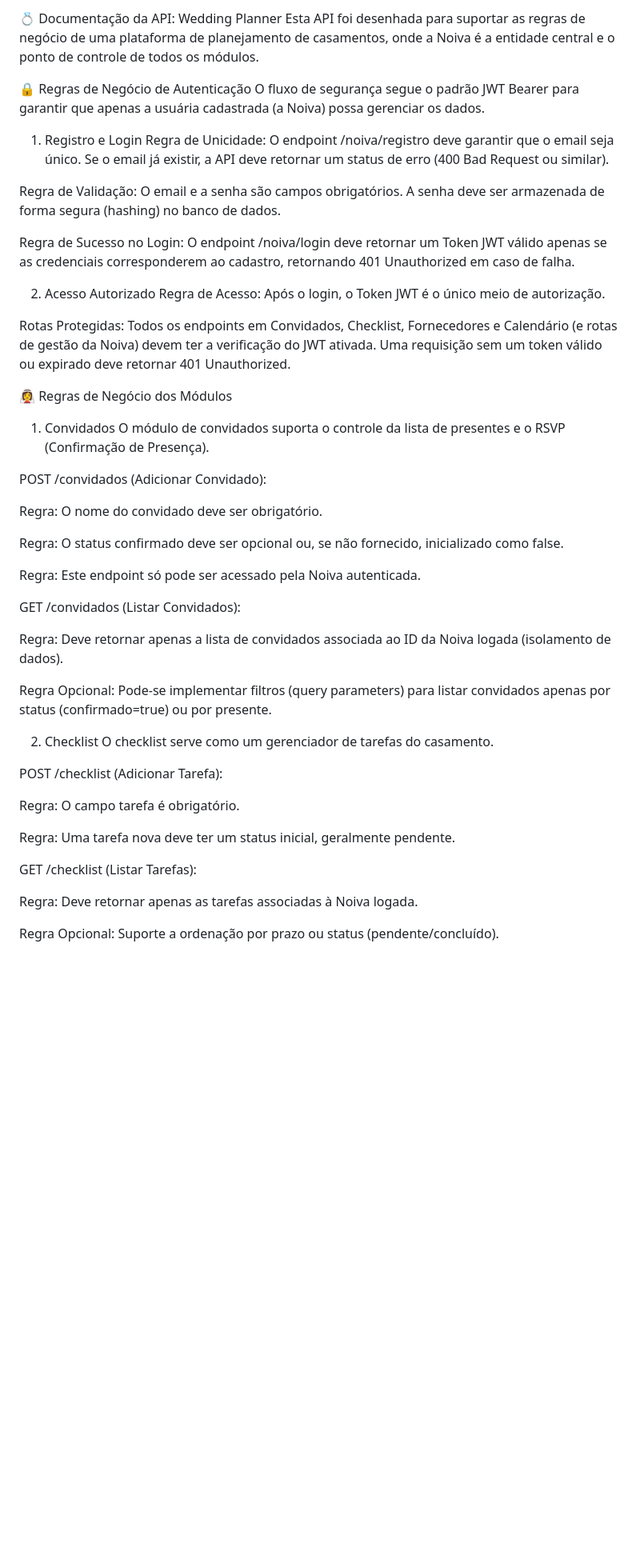
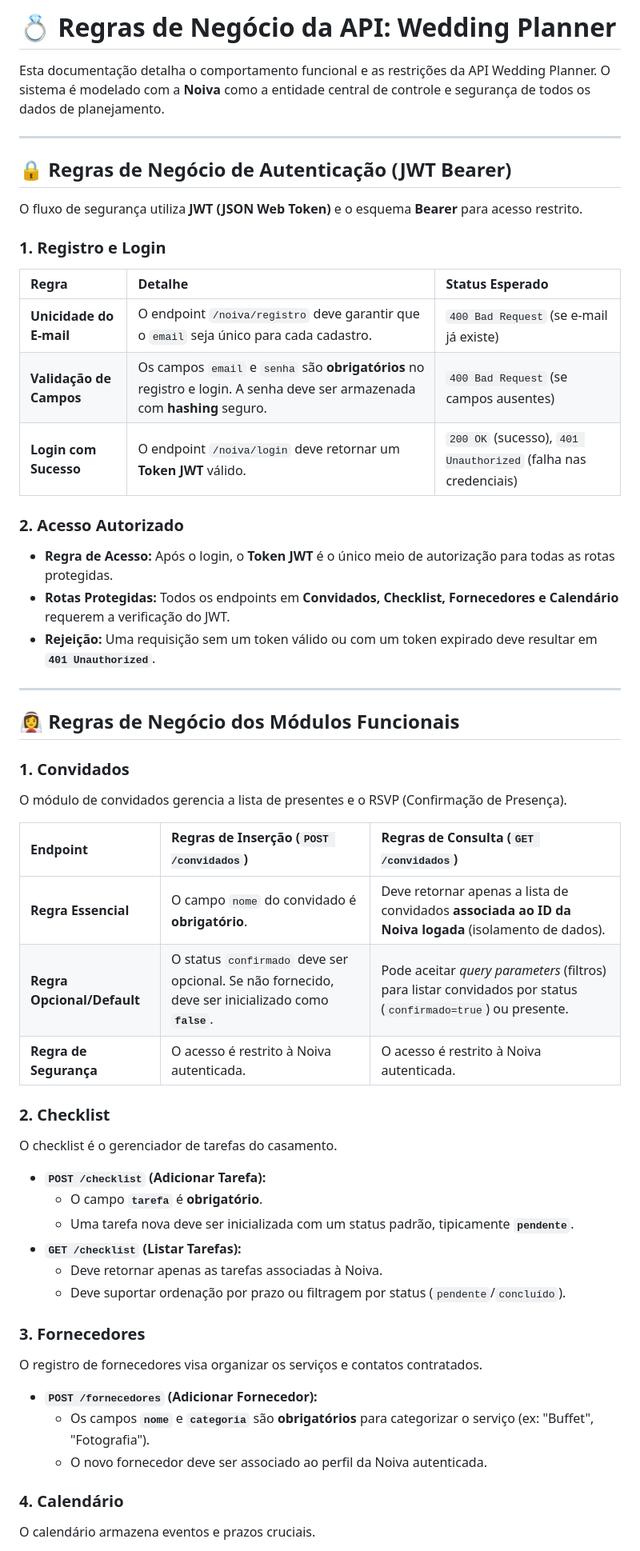
Before and after one commit to ThaliaDarrieux/wedding-planner-api, a Markdown page: REGRAS_DE_NEGÓCIO.md, the part around the change printed below. Shown: that part at 80% size. Rendered like a GitHub page; blank space fills up the shorter version.

```diff
--- a/REGRAS_DE_NEGÓCIO.md
+++ b/REGRAS_DE_NEGÓCIO.md
@@ -1,51 +1,61 @@
-💍 Documentação da API: Wedding Planner
-Esta API foi desenhada para suportar as regras de negócio de uma plataforma de planejamento de casamentos, onde a Noiva é a entidade central e o ponto de controle de todos os módulos.
+# 💍 Regras de Negócio da API: Wedding Planner
 
-🔒 Regras de Negócio de Autenticação
-O fluxo de segurança segue o padrão JWT Bearer para garantir que apenas a usuária cadastrada (a Noiva) possa gerenciar os dados.
+Esta documentação detalha o comportamento funcional e as restrições da API Wedding Planner. O sistema é modelado com a **Noiva** como a entidade central de controle e segurança de todos os dados de planejamento.
 
-1. Registro e Login
-Regra de Unicidade: O endpoint /noiva/registro deve garantir que o email seja único. Se o email já existir, a API deve retornar um status de erro (400 Bad Request ou similar).
+---
 
-Regra de Validação: O email e a senha são campos obrigatórios. A senha deve ser armazenada de forma segura (hashing) no banco de dados.
+## 🔒 Regras de Negócio de Autenticação (JWT Bearer)
 
-Regra de Sucesso no Login: O endpoint /noiva/login deve retornar um Token JWT válido apenas se as credenciais corresponderem ao cadastro, retornando 401 Unauthorized em caso de falha.
+O fluxo de segurança utiliza **JWT (JSON Web Token)** e o esquema **Bearer** para acesso restrito.
 
-2. Acesso Autorizado
-Regra de Acesso: Após o login, o Token JWT é o único meio de autorização.
+### 1. Registro e Login
 
-Rotas Protegidas: Todos os endpoints em Convidados, Checklist, Fornecedores e Calendário (e rotas de gestão da Noiva) devem ter a verificação do JWT ativada. Uma requisição sem um token válido ou expirado deve retornar 401 Unauthorized.
+| Regra | Detalhe | Status Esperado |
+| :--- | :--- | :--- |
+| **Unicidade do E-mail** | O endpoint `/noiva/registro` deve garantir que o `email` seja único para cada cadastro. | `400 Bad Request` (se e-mail já existe) |
+| **Validação de Campos** | Os campos `email` e `senha` são **obrigatórios** no registro e login. A senha deve ser armazenada com **hashing** seguro. | `400 Bad Request` (se campos ausentes) |
+| **Login com Sucesso** | O endpoint `/noiva/login` deve retornar um **Token JWT** válido. | `200 OK` (sucesso), `401 Unauthorized` (falha nas credenciais) |
 
-👰‍♀️ Regras de Negócio dos Módulos
-1. Convidados
-O módulo de convidados suporta o controle da lista de presentes e o RSVP (Confirmação de Presença).
+### 2. Acesso Autorizado
 
-POST /convidados (Adicionar Convidado):
+* **Regra de Acesso:** Após o login, o **Token JWT** é o único meio de autorização para todas as rotas protegidas.
+* **Rotas Protegidas:** Todos os endpoints em **Convidados, Checklist, Fornecedores e Calendário** requerem a verificação do JWT.
+* **Rejeição:** Uma requisição sem um token válido ou com um token expirado deve resultar em **`401 Unauthorized`**.
 
-Regra: O nome do convidado deve ser obrigatório.
+---
 
-Regra: O status confirmado deve ser opcional ou, se não fornecido, inicializado como false.
+## 👰‍♀️ Regras de Negócio dos Módulos Funcionais
 
-Regra: Este endpoint só pode ser acessado pela Noiva autenticada.
+### 1. Convidados
 
-GET /convidados (Listar Convidados):
+O módulo de convidados gerencia a lista de presentes e o RSVP (Confirmação de Presença).
 
-Regra: Deve retornar apenas a lista de convidados associada ao ID da Noiva logada (isolamento de dados).
+| Endpoint | Regras de Inserção (`POST /convidados`) | Regras de Consulta (`GET /convidados`) |
+| :--- | :--- | :--- |
+| **Regra Essencial** | O campo `nome` do convidado é **obrigatório**. | Deve retornar apenas a lista de convidados **associada ao ID da Noiva logada** (isolamento de dados). |
+| **Regra Opcional/Default** | O status `confirmado` deve ser opcional. Se não fornecido, deve ser inicializado como **`false`**. | Pode aceitar *query parameters* (filtros) para listar convidados por status (`confirmado=true`) ou presente. |
+| **Regra de Segurança** | O acesso é restrito à Noiva autenticada. | O acesso é restrito à Noiva autenticada. |
 
-Regra Opcional: Pode-se implementar filtros (query parameters) para listar convidados apenas por status (confirmado=true) ou por presente.
+### 2. Checklist
 
-2. Checklist
-O checklist serve como um gerenciador de tarefas do casamento.
+O checklist é o gerenciador de tarefas do casamento.
 
-POST /checklist (Adicionar Tarefa):
+* **`POST /checklist` (Adicionar Tarefa):**
+    * O campo **`tarefa`** é **obrigatório**.
+    * Uma tarefa nova deve ser inicializada com um status padrão, tipicamente **`pendente`**.
+* **`GET /checklist` (Listar Tarefas):**
+    * Deve retornar apenas as tarefas associadas à Noiva.
+    * Deve suportar ordenação por prazo ou filtragem por status (`pendente`/`concluído`).
 
-Regra: O campo tarefa é obrigatório.
+### 3. Fornecedores
 
-Regra: Uma tarefa nova deve ter um status inicial, geralmente pendente.
+O registro de fornecedores visa organizar os serviços e contatos contratados.
 
-GET /checklist (Listar Tarefas):
+* **`POST /fornecedores` (Adicionar Fornecedor):**
+    * Os campos **`nome`** e **`categoria`** são **obrigatórios** para categorizar o serviço (ex: "Buffet", "Fotografia").
+    * O novo fornecedor deve ser associado ao perfil da Noiva autenticada.
 
-Regra: Deve retornar apenas as tarefas associadas à Noiva logada.
+### 4. Calendário
 
-Regra Opcional: Suporte a ordenação por prazo ou status (pendente/concluído).
+O calendário armazena eventos e prazos cruciais.
 
```
Also changed, not shown: other parts of REGRAS_DE_NEGÓCIO.md (+4 -19 lines).
